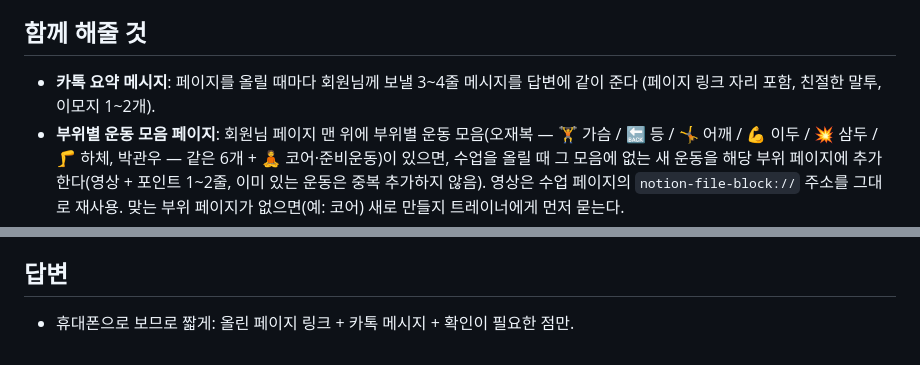
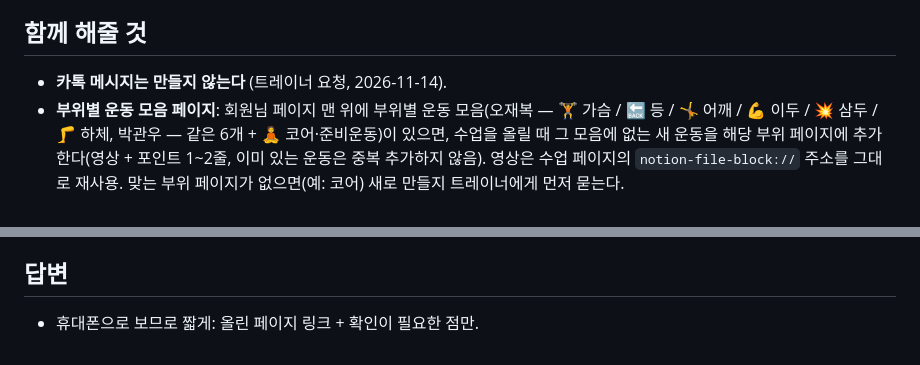
Before and after one commit to joontaek03-lgtm/maumpyeon-heori, a Markdown page: CLAUDE.md, 2 parts joined by grey strips. GitHub-like rendering.

Commit message:
카톡 메시지 생성 중단
Co-Authored-By: Claude Opus 5.5 <noreply@anthropic.com>
Claude-Session: https://claude.ai/code/session_01HeT5YPjFTzbNarYc7jkJTu

```diff
--- a/CLAUDE.md
+++ b/CLAUDE.md
@@ -63,7 +63,7 @@
 - 매일 오전 6:53(KST) 이 세션에서 구글 캘린더의 그날 수업(일정 제목 = 회원 이름)을 보고, 노션 회원관리 → 🏋️ 오늘의 수업 준비(40ce8d54284181c68464c69551bf05e0) 아래에 `M/D(요일) 수업 준비` 페이지를 만든다(회원별 오늘 부위 + 추천 운동 4~5개 체크박스, 주의 동작, 인바디·재등록 알림). 대시보드 → ⚡ 빠른 메모함을 먼저 전부 읽고, 그 회원 이름이 들어간 메모(무게 기록, "내일하기"·"다음주 ○○" 같은 지시)를 날짜와 상관없이 반영한다. 지시 메모는 최우선으로 넣고 "(빠른 메모)" 표시 (트레이너 요청, 2026-11-08). 기록에 없는 무게는 지어내지 않는다.
 
 ## 함께 해줄 것
-- **카톡 요약 메시지**: 페이지를 올릴 때마다 회원님께 보낼 3~4줄 메시지를 답변에 같이 준다 (페이지 링크 자리 포함, 친절한 말투, 이모지 1~2개).
+- **카톡 메시지는 만들지 않는다** (트레이너 요청, 2026-11-14).
 - **부위별 운동 모음 페이지**: 회원님 페이지 맨 위에 부위별 운동 모음(오재복 — 🏋️ 가슴 / 🔙 등 / 🤸 어깨 / 💪 이두 / 💥 삼두 / 🦵 하체, 박관우 — 같은 6개 + 🧘 코어·준비운동)이 있으면, 수업을 올릴 때 그 모음에 없는 새 운동을 해당 부위 페이지에 추가한다(영상 + 포인트 1~2줄, 이미 있는 운동은 중복 추가하지 않음). 영상은 수업 페이지의 `notion-file-block://` 주소를 그대로 재사용. 맞는 부위 페이지가 없으면(예: 코어) 새로 만들지 트레이너에게 먼저 묻는다.
 - **진척 리포트**: 10회마다 자동으로 만들지 않는다 (트레이너 요청, 2026-11-08). 재등록 상담 때 트레이너가 "○○ 리포트 만들어줘"라고 하면 그때 `수업 리포트` 하위페이지를 만들어 무게 변화, 통증 변화, 잘하게 된 동작, 다음 목표를 정리한다.
 - **영상 음성 받아쓰기**: faster-whisper(small 모델)로 영상 속 설명을 받아써서 체크 포인트에 반영한다.
@@ -82,4 +82,4 @@
 - 환경 네트워크 설정에서 `api.notion.com`이 허용되어 있어야 한다.
 
 ## 답변
-- 휴대폰으로 보므로 짧게: 올린 페이지 링크 + 카톡 메시지 + 확인이 필요한 점만.
+- 휴대폰으로 보므로 짧게: 올린 페이지 링크 + 확인이 필요한 점만.
```
